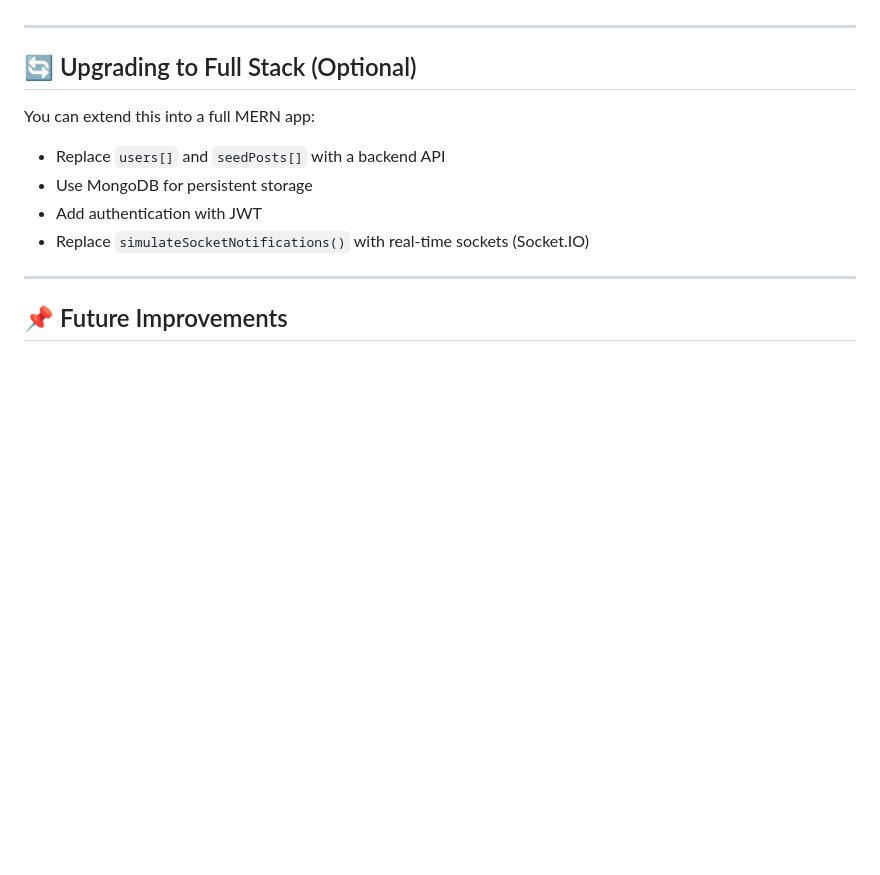
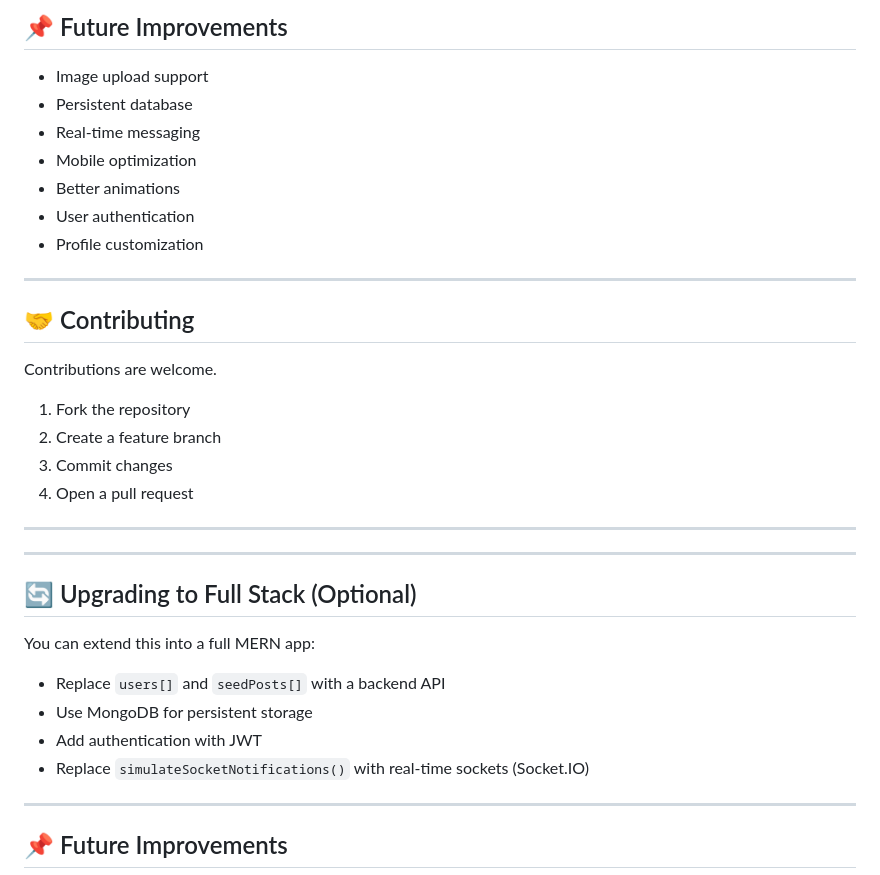
Before and after one commit to azharudeenssss-creator/Social-Media-App--ZenSpace, a Markdown page: README.md, the part around one of its changes. Drawn GitHub-style; blank space fills up the shorter version.

```diff
--- a/README.md
+++ b/README.md
@@ -54,3 +133,25 @@ That's it — the app runs instantly.
+## 📌 Future Improvements
+
+- Image upload support
+- Persistent database
+- Real-time messaging
+- Mobile optimization
+- Better animations
+- User authentication
+- Profile customization
+
+---
+
+## 🤝 Contributing
+
+Contributions are welcome.
+
+1. Fork the repository
+2. Create a feature branch
+3. Commit changes
+4. Open a pull request
+
+---
 ---
 
 ## 🔄 Upgrading to Full Stack (Optional)
```
Also changed, not shown: other parts of README.md (+83 -4 lines).
